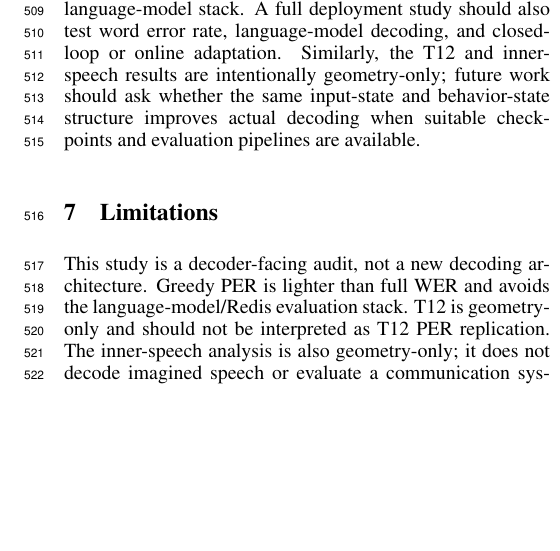
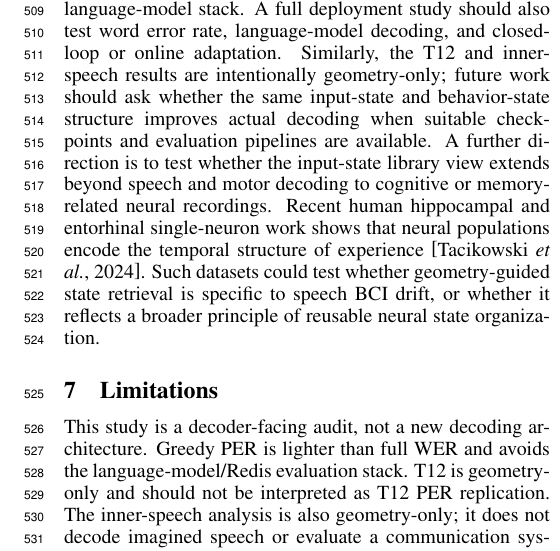
Before and after one commit to ronnuriel/AdaptLadder-BCI, a LaTeX paper (paper_full/main.tex): part of one column of page 7 of 8, cut so that both start at the same text, the shorter picture padded with empty space. Compiled offline with pdfLaTeX.

Commit message:
Add Fried temporal structure future direction

```diff
--- a/paper_full/main.tex
+++ b/paper_full/main.tex
@@ -468,7 +468,14 @@ stack. A full deployment study should also test word error rate,
 language-model decoding, and closed-loop or online adaptation. Similarly, the
 T12 and inner-speech results are intentionally geometry-only; future work should
 ask whether the same input-state and behavior-state structure improves actual
-decoding when suitable checkpoints and evaluation pipelines are available.
+decoding when suitable checkpoints and evaluation pipelines are available. A
+further direction is to test whether the input-state library view extends beyond
+speech and motor decoding to cognitive or memory-related neural recordings.
+Recent human hippocampal and entorhinal single-neuron work shows that neural
+populations encode the temporal structure of experience~\cite{tacikowski2024human}.
+Such datasets could test whether geometry-guided state retrieval is specific to
+speech BCI drift, or whether it reflects a broader principle of reusable neural
+state organization.
 
 \section{Limitations}
 This study is a decoder-facing audit, not a new decoding architecture. Greedy PER is lighter than full WER and avoids the language-model/Redis evaluation stack. T12 is geometry-only and should not be interpreted as T12 PER replication. The inner-speech analysis is also geometry-only; it does not decode imagined speech or evaluate a communication system. The learned adapter and K-shot source-selection experiments simulate a beginning-of-day calibration window within the validation split and evaluate only on the remaining trials. They are intended to map adaptation rungs, not to optimize a final deployment benchmark. We focus the main claims on $K\leq20$; larger calibration windows can be informative as feasibility checks, but in this validation split they consume a large fraction of the available session and are therefore not treated as minimal calibration.
```
Also changed, not shown: paper_full/ijcai26.bib (+13 -0 lines), paper_full/main.pdf.
